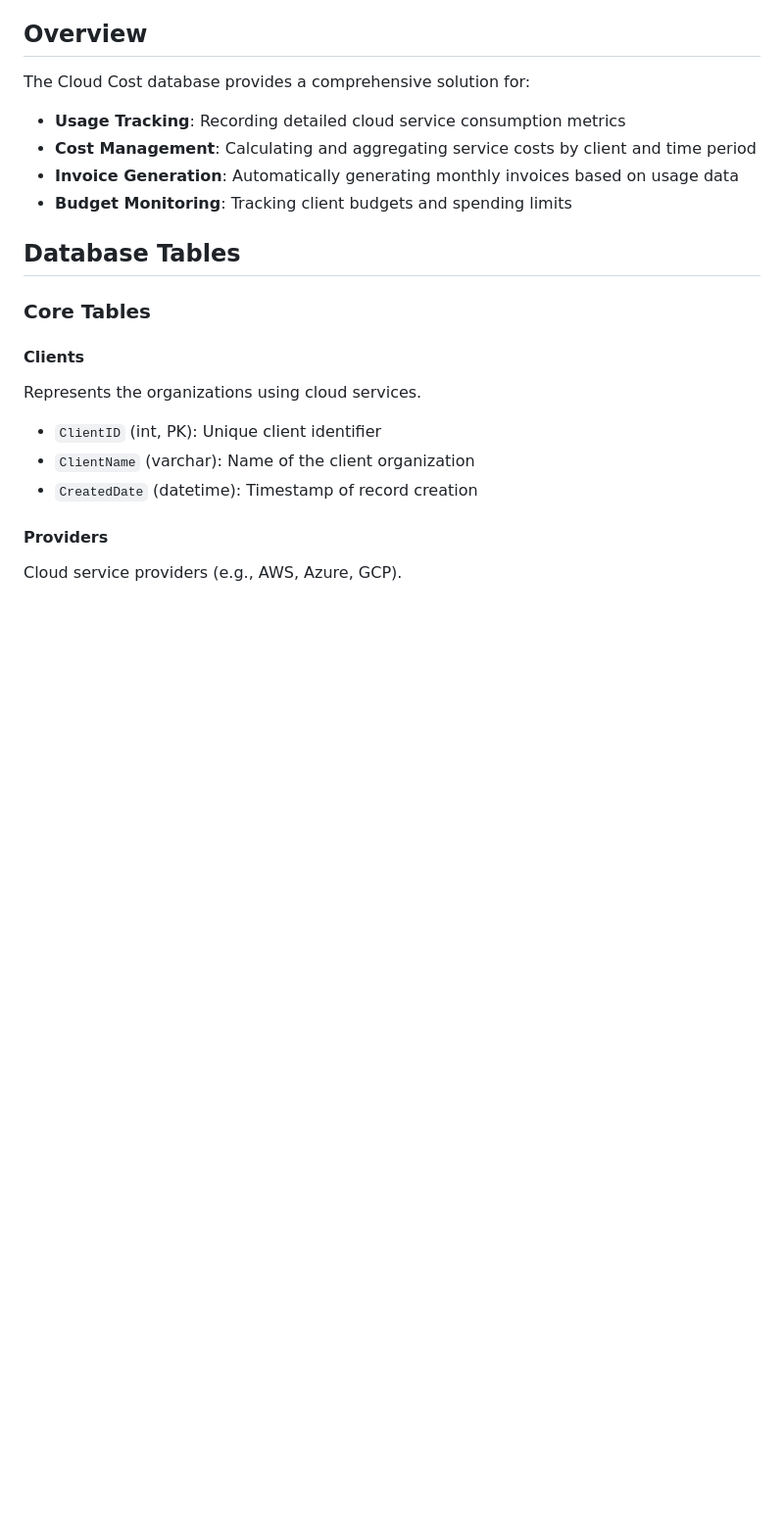
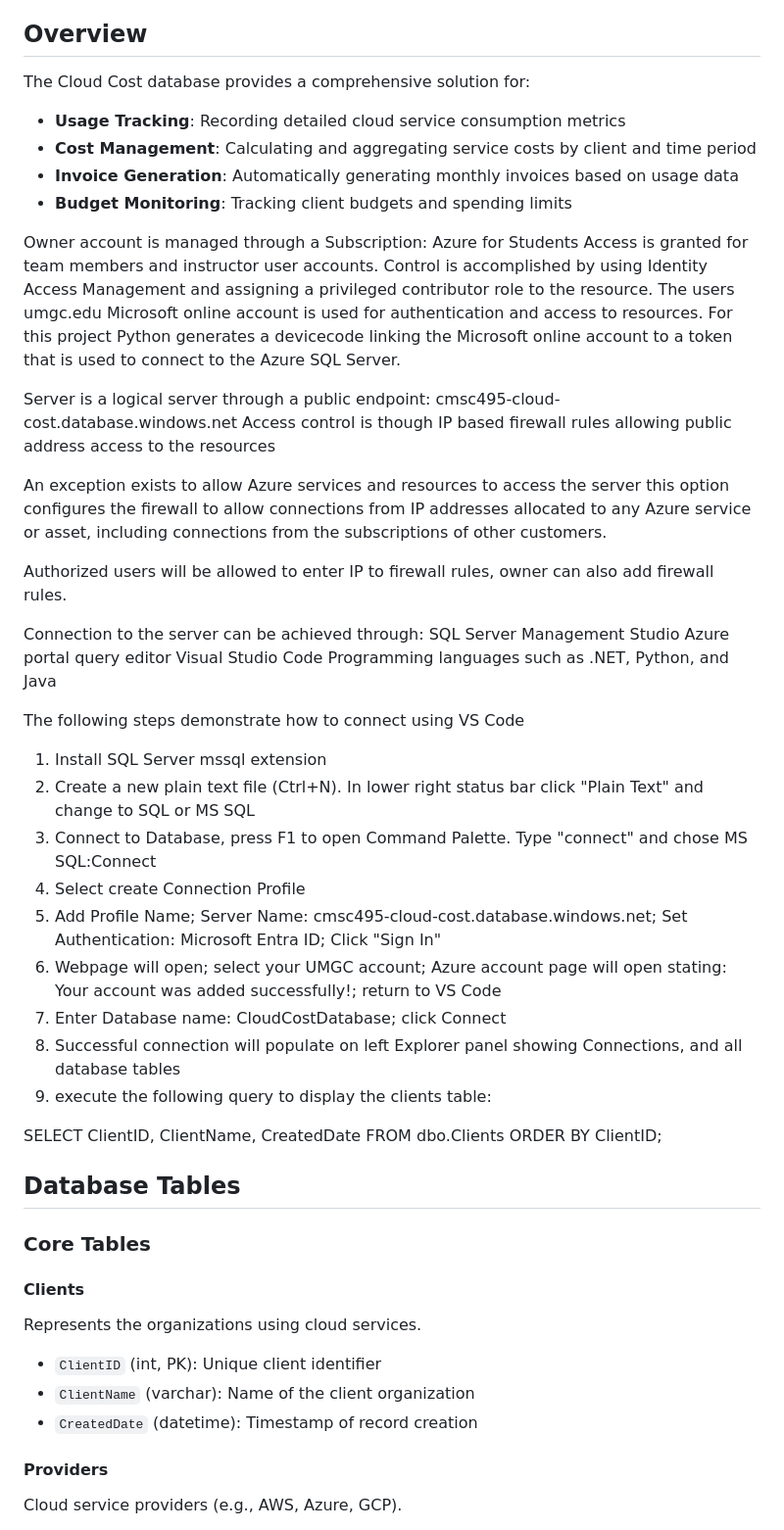
Before and after one commit to michaelallenus217-lang/CMSC495-CloudCost, a Markdown page: src/database/README.md, the part around the change. Shown at 98% size. GitHub-like rendering; blank space fills up the shorter version.

```diff
--- a/src/database/README.md
+++ b/src/database/README.md
@@ -9,6 +9,40 @@ The Cloud Cost database provides a comprehensive solution for:
 - **Cost Management**: Calculating and aggregating service costs by client and time period
 - **Invoice Generation**: Automatically generating monthly invoices based on usage data
 - **Budget Monitoring**: Tracking client budgets and spending limits
+
+Owner account is managed through a Subscription: Azure for Students
+Access is granted for team members and instructor user accounts.
+Control is accomplished by using Identity Access Management and assigning a privileged contributor role to the resource.
+The users umgc.edu Microsoft online account is used for authentication and access to resources.
+For this project Python generates a devicecode linking the Microsoft online account to a token that is used to connect to the Azure SQL Server.
+
+Server is a logical server through a public endpoint: cmsc495-cloud-cost.database.windows.net
+Access control is though IP based firewall rules allowing public address access to the resources
+
+An exception exists to allow Azure services and resources to access the server this option configures the firewall to allow connections from IP addresses allocated to any Azure service or asset, including connections from the subscriptions of other customers.
+
+Authorized users will be allowed to enter IP to firewall rules, owner can also add firewall rules.
+
+Connection to the server can be achieved through:
+SQL Server Management Studio
+Azure portal query editor
+Visual Studio Code
+Programming languages such as .NET, Python, and Java
+
+The following steps demonstrate how to connect using VS Code
+1. Install SQL Server mssql extension
+2. Create a new plain text file (Ctrl+N). In lower right status bar click "Plain Text" and change to SQL or MS SQL
+3. Connect to Database, press F1 to open Command Palette. Type "connect" and chose MS SQL:Connect
+4. Select create Connection Profile
+5. Add Profile Name; Server Name: cmsc495-cloud-cost.database.windows.net; Set Authentication: Microsoft Entra ID; Click "Sign In"
+6. Webpage will open; select your UMGC account; Azure account page will open stating: Your account was added successfully!; return to VS Code
+7. Enter Database name: CloudCostDatabase; click Connect
+8. Successful connection will populate on left Explorer panel showing Connections, and all database tables
+9. execute the following query to display the clients table:
+
+SELECT ClientID, ClientName, CreatedDate
+FROM dbo.Clients
+ORDER BY ClientID;
 
 ## Database Tables
 
```
